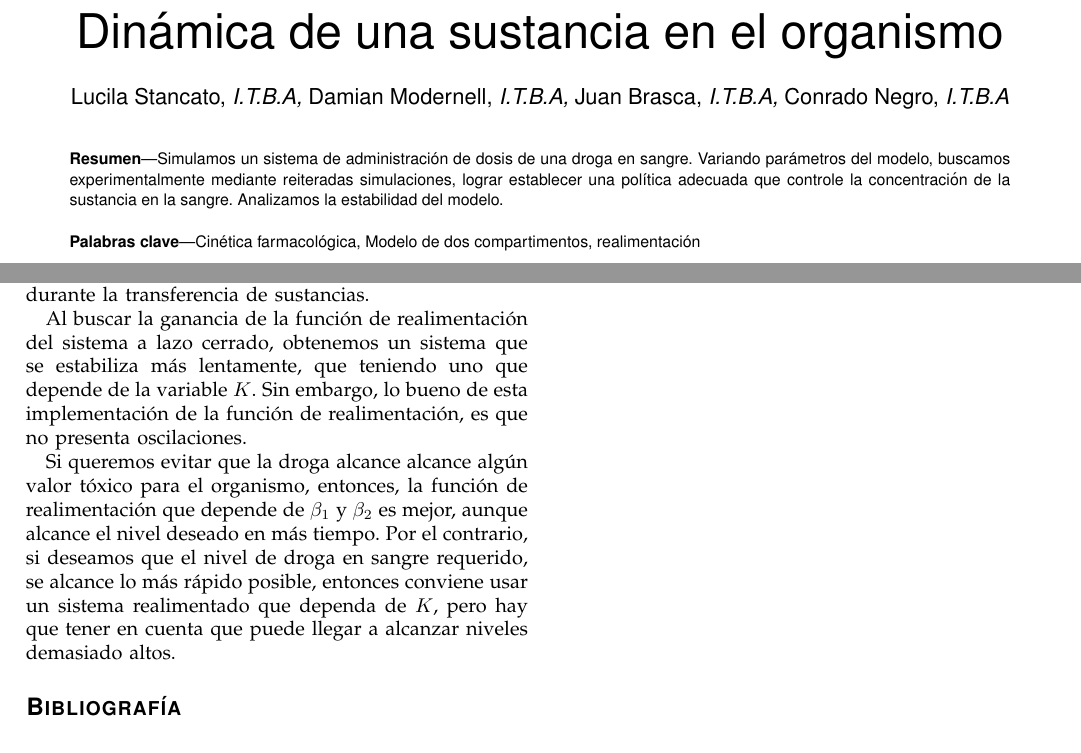
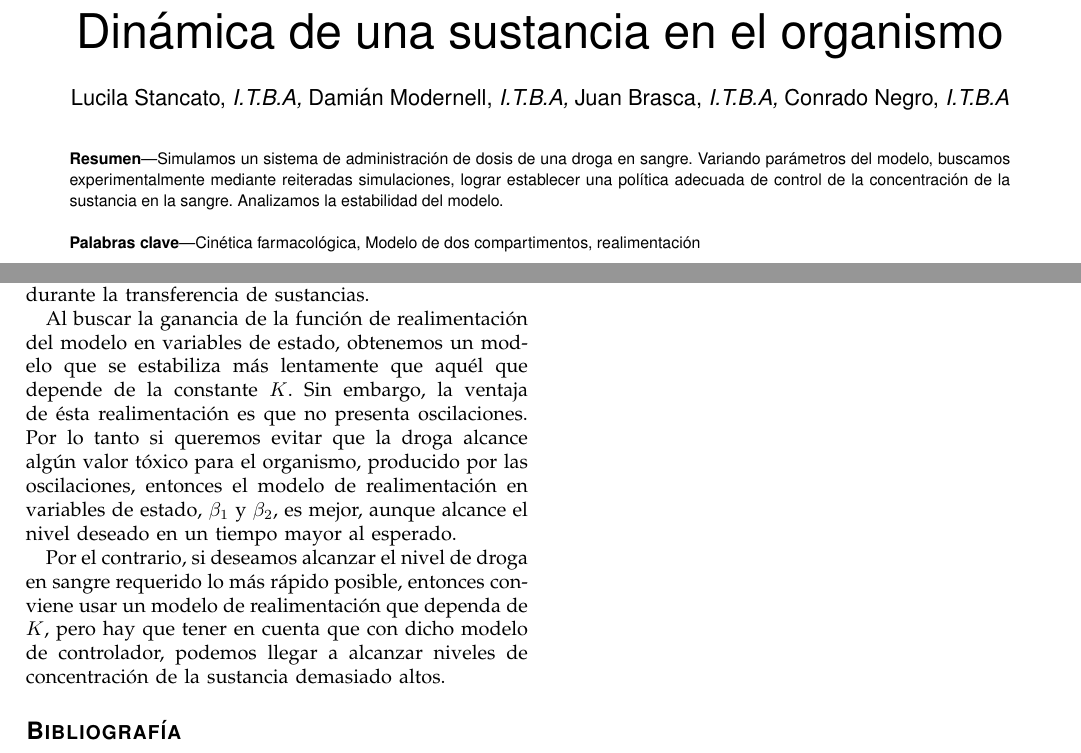
Before and after one commit to nescalada/sstps, a LaTeX paper (tp2/droga.tex): two parts of pages 1 and 3 of 3, joined at a grey line, cut so that both start at the same text. Compiled offline with LaTeX, dvips and Ghostscript.

Commit message:
corrigiendo errores

```diff
--- a/tp2/droga.tex
+++ b/tp2/droga.tex
@@ -526,7 +526,7 @@
 \begin{abstract}
 %\boldmath
 Simulamos un sistema de administraci\'on de dosis de una droga en sangre. Variando par\'ametros del modelo, buscamos experimentalmente
-mediante reiteradas simulaciones, lograr establecer una pol\'itica adecuada que controle la concentraci\'on de la sustancia en la sangre.
+mediante reiteradas simulaciones, lograr establecer una pol\'itica adecuada de control de la concentraci\'on de la sustancia en la sangre.
  Analizamos la estabilidad del modelo.
 \end{abstract}
 % IEEEtran.cls defaults to using nonbold math in the Abstract.
@@ -891,14 +887,14 @@ se comporta adecuadamente, y muestra las oscilaciones que existen entre un \'org
 de sustancias.
 
 
-\indent Al buscar la ganancia de la funci\'on de realimentaci\'on del sistema a lazo cerrado, obtenemos un sistema
-que se estabiliza m\'as lentamente, que teniendo uno que depende de la variable $K$.   Sin embargo, lo bueno de esta
-implementaci\'on de la funci\'on de realimentaci\'on, es que no presenta oscilaciones.
-
-\indent Si queremos evitar que la droga alcance alcance alg\'un valor t\'oxico para el organismo, entonces,
-la funci\'on de realimentaci\'on que depende de $\beta_1$ y $\beta_2$ es mejor, aunque alcance el nivel deseado en m\'as tiempo.
-Por el contrario, si deseamos que el nivel de droga en sangre requerido, se alcance lo m\'as r\'apido posible, entonces conviene
-usar un sistema realimentado que dependa de $K$, pero hay que tener en cuenta que puede llegar a alcanzar niveles demasiado altos.
+\indent Al buscar la ganancia de la funci\'on de realimentaci\'on del modelo en variables de estado, obtenemos un modelo
+que se estabiliza m\'as lentamente que aqu\'el que depende de la constante $K$. Sin embargo, la ventaja de \'esta
+realimentaci\'on es que no presenta oscilaciones. Por lo tanto si queremos evitar que la droga alcance alg\'un valor t\'oxico
+para el organismo, producido por las oscilaciones, entonces el modelo de realimentaci\'on en variables de estado,
+$\beta_1$ y $\beta_2$, es mejor, aunque alcance el nivel deseado en un tiempo mayor al esperado.\\
+\indent Por el contrario, si deseamos alcanzar el nivel de droga en sangre requerido lo m\'as r\'apido posible, entonces conviene
+usar un modelo de realimentaci\'on que dependa de $K$, pero hay que tener en cuenta que con dicho modelo de controlador,
+podemos llegar a alcanzar niveles de concentraci\'on de la sustancia demasiado altos.
 
 
 
```
Also changed, not shown: tp2/droga.tex (22 more changed lines).
